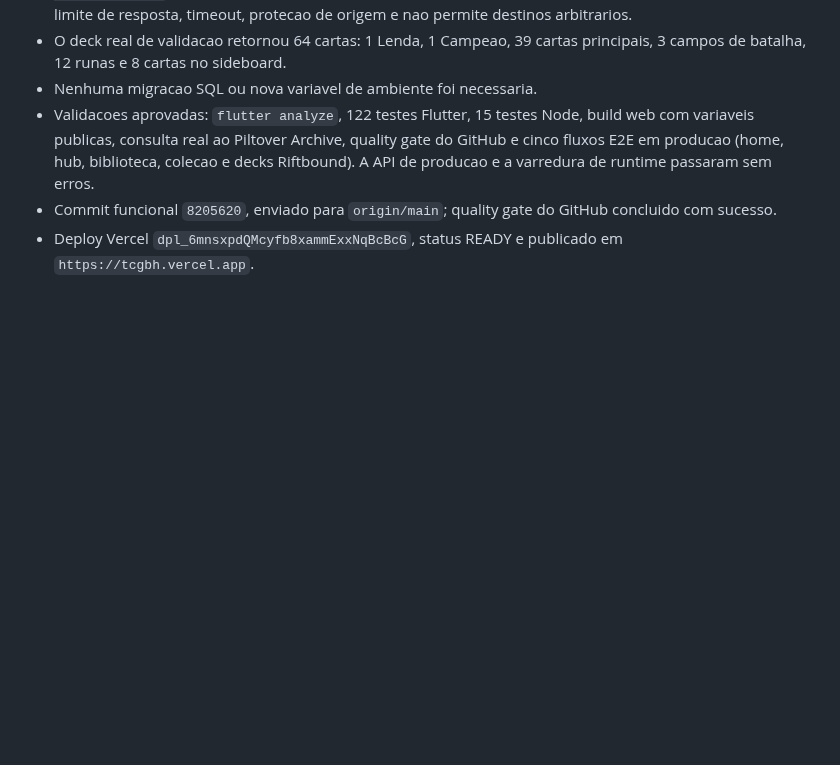
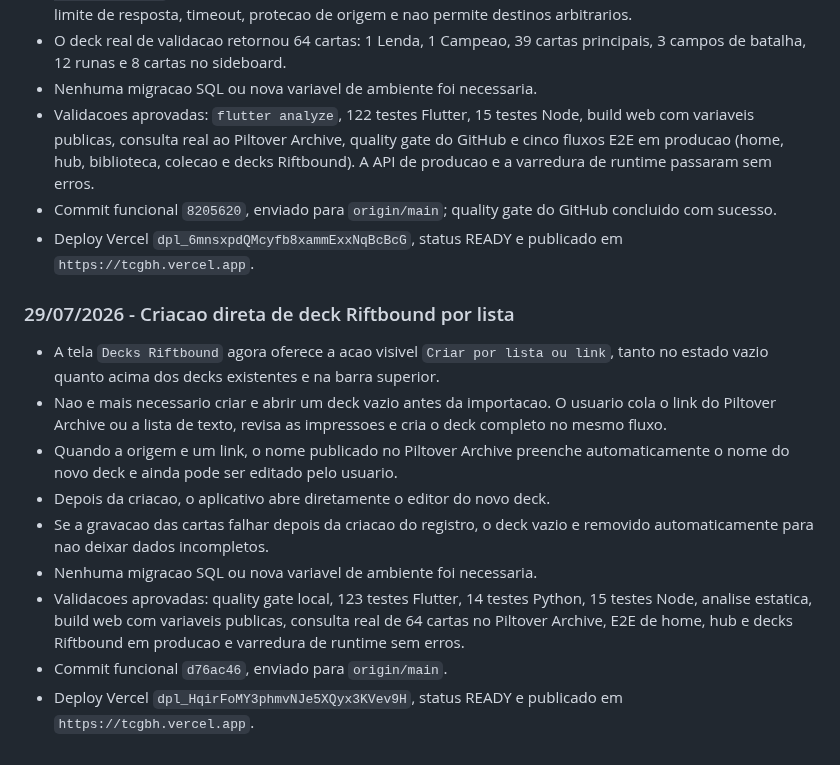
Before and after one commit to LumielRyu/optcg_manager, a Markdown page: AGENTS.md, the part around the change. Rendered like a GitHub page; blank space fills up the shorter version.

Commit message:
docs: record direct Riftbound deck creation

```diff
--- a/AGENTS.md
+++ b/AGENTS.md
@@ -1520,3 +1520,25 @@ git diff --stat
   GitHub concluido com sucesso.
 - Deploy Vercel `dpl_6mnsxpdQMcyfb8xammExxNqBcBcG`, status READY e publicado
   em `https://tcgbh.vercel.app`.
+
+### 29/07/2026 - Criacao direta de deck Riftbound por lista
+
+- A tela `Decks Riftbound` agora oferece a acao visivel
+  `Criar por lista ou link`, tanto no estado vazio quanto acima dos decks
+  existentes e na barra superior.
+- Nao e mais necessario criar e abrir um deck vazio antes da importacao. O
+  usuario cola o link do Piltover Archive ou a lista de texto, revisa as
+  impressoes e cria o deck completo no mesmo fluxo.
+- Quando a origem e um link, o nome publicado no Piltover Archive preenche
+  automaticamente o nome do novo deck e ainda pode ser editado pelo usuario.
+- Depois da criacao, o aplicativo abre diretamente o editor do novo deck.
+- Se a gravacao das cartas falhar depois da criacao do registro, o deck vazio
+  e removido automaticamente para nao deixar dados incompletos.
+- Nenhuma migracao SQL ou nova variavel de ambiente foi necessaria.
+- Validacoes aprovadas: quality gate local, 123 testes Flutter, 14 testes
+  Python, 15 testes Node, analise estatica, build web com variaveis publicas,
+  consulta real de 64 cartas no Piltover Archive, E2E de home, hub e decks
+  Riftbound em producao e varredura de runtime sem erros.
+- Commit funcional `d76ac46`, enviado para `origin/main`.
+- Deploy Vercel `dpl_HqirFoMY3phmvNJe5XQyx3KVev9H`, status READY e publicado
+  em `https://tcgbh.vercel.app`.
```
